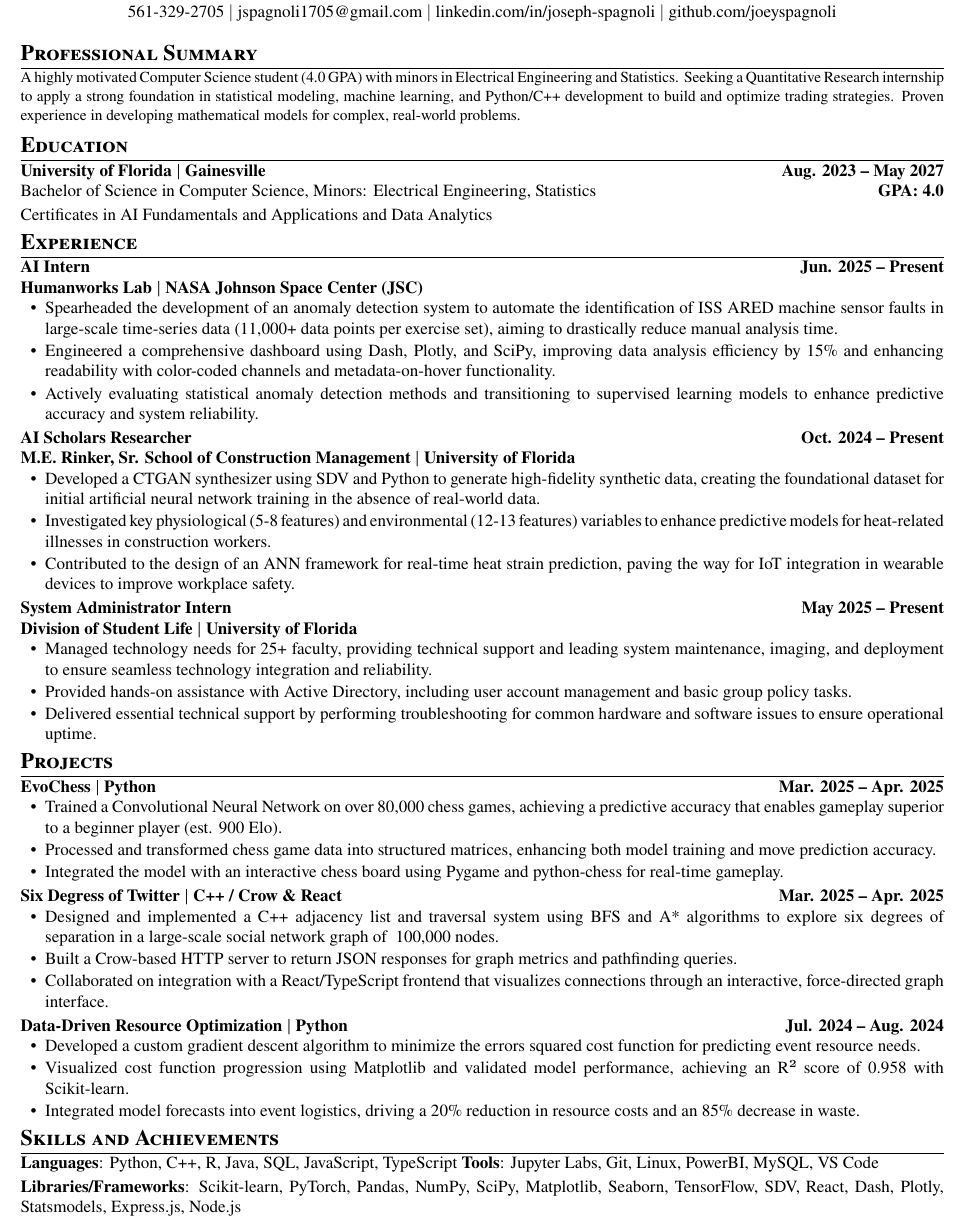
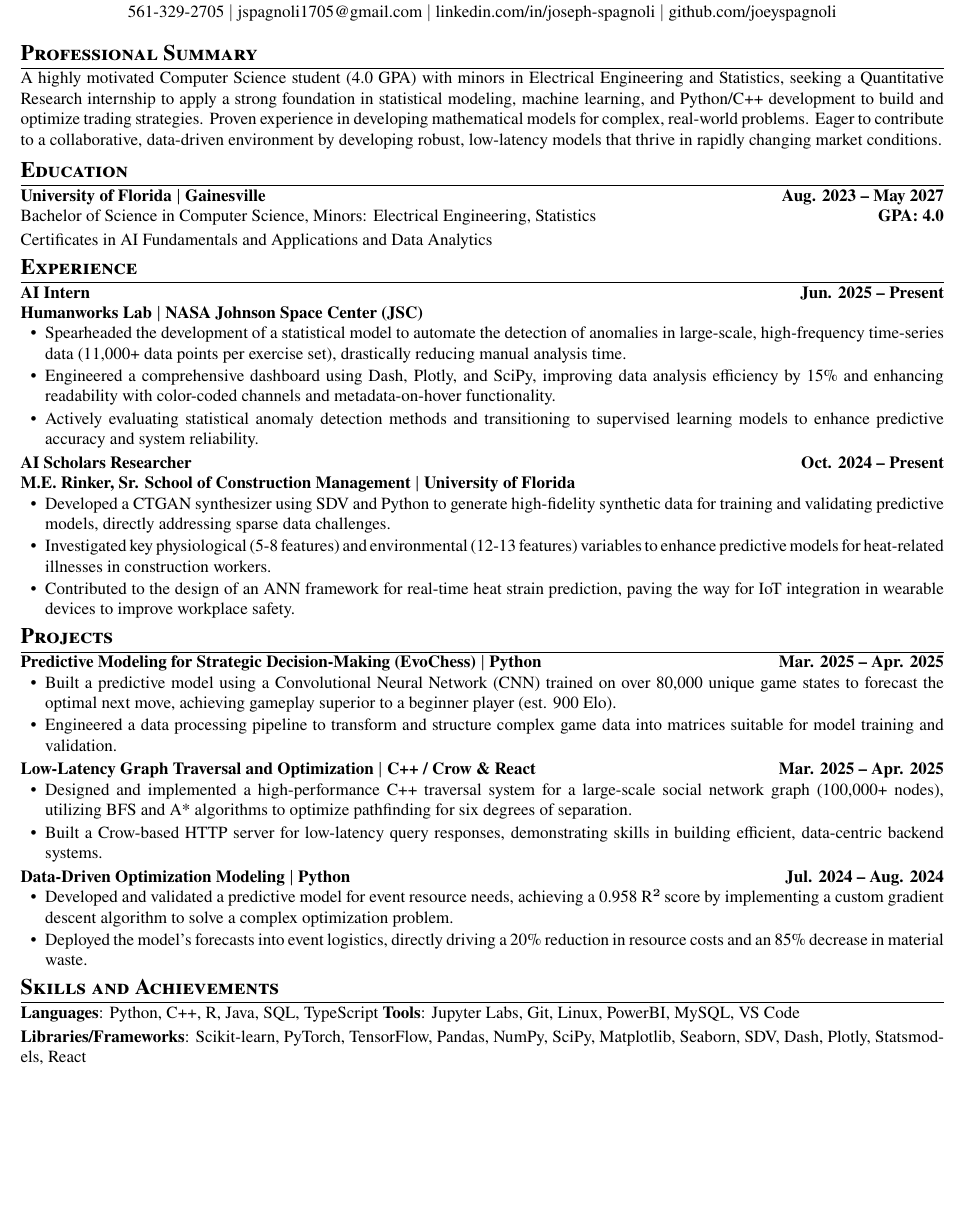
Before and after one commit to joeyspagnoli/resume, a LaTeX CV (resume.tex): part of page 1 of 2 before the commit and part of the page after it, cut so that both start at the same text, the shorter picture padded with empty space. Compiled offline with pdfLaTeX.

Commit message:
Finished tailoring

```diff
--- a/resume.tex
+++ b/resume.tex
@@ -58,10 +58,9 @@
 \end{center}
 
 %-----------PROFESSIONAL SUMMARY-----------
-%-----------PROFESSIONAL SUMMARY-----------
 \section{\textbf{Professional Summary}}
 \resumeSubHeadingListStart
-    \item[] \small A highly motivated Computer Science student (4.0 GPA) with minors in Electrical Engineering and Statistics. Seeking a Quantitative Research internship to apply a strong foundation in statistical modeling, machine learning, and Python/C++ development to build and optimize trading strategies. Proven experience in developing mathematical models for complex, real-world problems.
+    \item[] A highly motivated Computer Science student (4.0 GPA) with minors in Electrical Engineering and Statistics, seeking a Quantitative Research internship to apply a strong foundation in statistical modeling, machine learning, and Python/C++ development to build and optimize trading strategies. Proven experience in developing mathematical models for complex, real-world problems. Eager to contribute to a collaborative, data-driven environment by developing robust, low-latency models that thrive in rapidly changing market conditions.
 \resumeSubHeadingListEnd
 \vspace{2pt}
 
@@ -79,7 +78,7 @@
 \item {\textbf{AI Intern}} \hfill {\textbf{Jun. 2025 -- Present}}\\
     \textbf{Humanworks Lab $|$ NASA Johnson Space Center (JSC)}
   \resumeItemListStart
-    \resumeItem{Spearheaded the development of an anomaly detection system to automate the identification of ISS ARED machine sensor faults in large-scale time-series data (11,000+ data points per exercise set), aiming to drastically reduce manual analysis time.}
+    \resumeItem{Spearheaded the development of a statistical model to automate the detection of anomalies in large-scale, high-frequency time-series data (11,000+ data points per exercise set), drastically reducing manual analysis time.}
     \resumeItem{Engineered a comprehensive dashboard using Dash, Plotly, and SciPy, improving data analysis efficiency by 15\% and enhancing readability with color-coded channels and metadata-on-hover functionality.}
     \resumeItem{Actively evaluating statistical anomaly detection methods and transitioning to supervised learning models to enhance predictive accuracy and system reliability.}
   \resumeItemListEnd
@@ -87,16 +86,9 @@
  \item {\textbf{AI Scholars Researcher}} \hfill {\textbf{Oct. 2024 -- Present}}\\
     \textbf{M.E. Rinker, Sr. School of Construction Management $|$ University of Florida}
   \resumeItemListStart
-    \resumeItem{Developed a CTGAN synthesizer using SDV and Python to generate high-fidelity synthetic data, creating the foundational dataset for initial artificial neural network training in the absence of real-world data.}
+    \resumeItem{Developed a CTGAN synthesizer using SDV and Python to generate high-fidelity synthetic data for training and validating predictive models, directly addressing sparse data challenges.}
     \resumeItem{Investigated key physiological (5-8 features) and environmental (12-13 features) variables to enhance predictive models for heat-related illnesses in construction workers.}
     \resumeItem{Contributed to the design of an ANN framework for real-time heat strain prediction, paving the way for IoT integration in wearable devices to improve workplace safety.}
-  \resumeItemListEnd
-
-  \resumeSubheading{System Administrator Intern}{May 2025 -- Present}{\textbf{Division of Student Life $|$ University of Florida}}{}
-  \resumeItemListStart
-    \resumeItem{Managed technology needs for 25+ faculty, providing technical support and leading system maintenance, imaging, and deployment to ensure seamless technology integration and reliability.}
-    \resumeItem{Provided hands-on assistance with Active Directory, including user account management and basic group policy tasks.}
-    \resumeItem{Delivered essential technical support by performing troubleshooting for common hardware and software issues to ensure operational uptime.}
   \resumeItemListEnd
 
 \resumeSubHeadingListEnd
@@ -104,33 +96,30 @@
 %-----------PROJECTS-----------
 \section{\textbf{Projects}}
 \resumeSubHeadingListStart
-  \item{\textbf{EvoChess $|$ Python}}\hfill\textbf{Mar. 2025 -- Apr. 2025}
+  \item{\textbf{Predictive Modeling for Strategic Decision-Making (EvoChess) $|$ Python}}\hfill\textbf{Mar. 2025 -- Apr. 2025}
   \resumeItemListStart
-    \resumeItem{Trained a Convolutional Neural Network on over 80,000 chess games, achieving a predictive accuracy that enables gameplay superior to a beginner player (est. 900 Elo).}
-    \resumeItem{Processed and transformed chess game data into structured matrices, enhancing both model training and move prediction accuracy.}
-    \resumeItem{Integrated the model with an interactive chess board using Pygame and python-chess for real-time gameplay.}
+    \resumeItem{Built a predictive model using a Convolutional Neural Network (CNN) trained on over 80,000 unique game states to forecast the optimal next move, achieving gameplay superior to a beginner player (est. 900 Elo).}
+    \resumeItem{Engineered a data processing pipeline to transform and structure complex game data into matrices suitable for model training and validation.}
   \resumeItemListEnd
 
-  \item{\textbf{Six Degress of Twitter $|$ C++ / Crow \& React}}\hfill\textbf{Mar. 2025 -- Apr. 2025}
+  \item{\textbf{Low-Latency Graph Traversal and Optimization $|$ C++ / Crow \& React}}\hfill\textbf{Mar. 2025 -- Apr. 2025}
   \resumeItemListStart
-    \resumeItem{Designed and implemented a C++ adjacency list and traversal system using BFS and A* algorithms to explore six degrees of separation in a large-scale social network graph of ~100,000 nodes.}
-    \resumeItem{Built a Crow-based HTTP server to return JSON responses for graph metrics and pathfinding queries.}
-    \resumeItem{Collaborated on integration with a React/TypeScript frontend that visualizes connections through an interactive, force-directed graph interface.}
+    \resumeItem{Designed and implemented a high-performance C++ traversal system for a large-scale social network graph (100,000+ nodes), utilizing BFS and A* algorithms to optimize pathfinding for six degrees of separation.}
+    \resumeItem{Built a Crow-based HTTP server for low-latency query responses, demonstrating skills in building efficient, data-centric backend systems.}
   \resumeItemListEnd
 
-  \item{\textbf{Data-Driven Resource Optimization $|$ Python}}\hfill\textbf{Jul. 2024 -- Aug. 2024}
+  \item{\textbf{Data-Driven Optimization Modeling $|$ Python}}\hfill\textbf{Jul. 2024 -- Aug. 2024}
   \resumeItemListStart
-    \resumeItem{Developed a custom gradient descent algorithm to minimize the errors squared cost function for predicting event resource needs.}
-    \resumeItem{Visualized cost function progression using Matplotlib and validated model performance, achieving an R² score of 0.958 with Scikit-learn.}
-    \resumeItem{Integrated model forecasts into event logistics, driving a 20\% reduction in resource costs and an 85\% decrease in waste.}
+    \resumeItem{Developed and validated a predictive model for event resource needs, achieving a 0.958 R² score by implementing a custom gradient descent algorithm to solve a complex optimization problem.}
+    \resumeItem{Deployed the model's forecasts into event logistics, directly driving a 20\% reduction in resource costs and an 85\% decrease in material waste.}
   \resumeItemListEnd
 \resumeSubHeadingListEnd
 
 %-----------SKILLS AND ACHIEVEMENTS-----------
 \section{\textbf{Skills and Achievements}}
 \resumeSubHeadingListStart
-  \item{\textbf{Languages}: Python, C++, R, Java, SQL, JavaScript, TypeScript \textbf{Tools}: Jupyter Labs, Git, Linux, PowerBI, MySQL, VS Code}
-  \item{\textbf{Libraries/Frameworks}: Scikit-learn, PyTorch, Pandas, NumPy, SciPy, Matplotlib, Seaborn, TensorFlow, SDV, React, Dash, Plotly, Statsmodels, Express.js, Node.js}
+  \item{\textbf{Languages}: Python, C++, R, Java, SQL, TypeScript \textbf{Tools}: Jupyter Labs, Git, Linux, PowerBI, MySQL, VS Code}
+  \item{\textbf{Libraries/Frameworks}: Scikit-learn, PyTorch, TensorFlow, Pandas, NumPy, SciPy, Matplotlib, Seaborn, SDV, Dash, Plotly, Statsmodels, React}
   \item{\textbf{Relevant Coursework}: AI Fundamentals, Intro to Machine Learning, Intro to Software Engineering, Data Structures and Algorithms, Programming with Data in R, Engineering Statistics, Differential Equations}
   \item{\textbf{Awards}: AI Scholar (2025--2026), UF President's Honor Roll (2025--Present), Machen Florida Opportunity Scholar (2023)}
 \resumeSubHeadingListEnd
```
